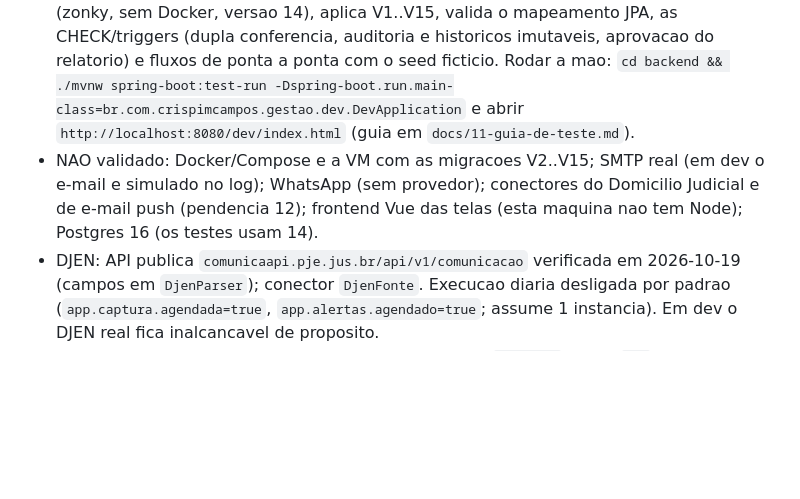
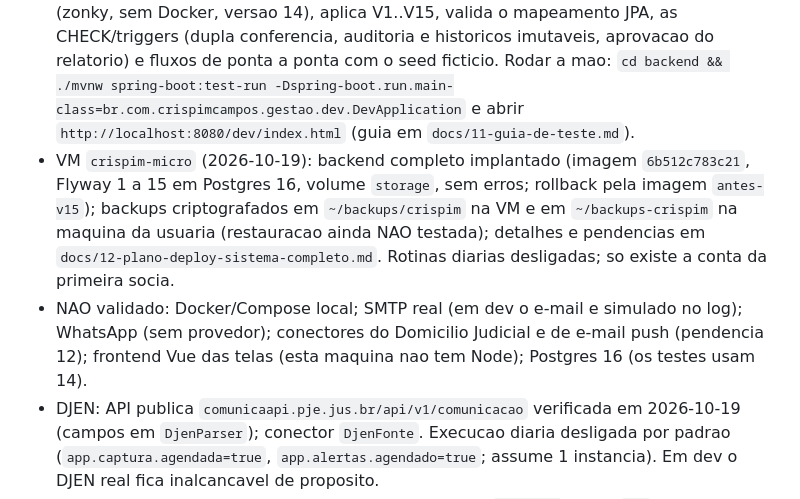
Before and after one commit to marllonsPi/lele-site, a Markdown page: docs/rag/estado.md, the part around the change. GitHub-like rendering; blank space fills up the shorter version.

```diff
--- a/docs/rag/estado.md
+++ b/docs/rag/estado.md
@@ -2,7 +2,8 @@
 
 - Sistema (atualizado em 2026-10-19): backend das Fases 0 a 11 do roadmap implementado e commitado em `feat/monorepo` (frontend ainda so tem login). Modulos (pacotes Spring Modulith): `contas`, `acesso`, `cadastros`, `calendario`, `agenda`, `painel`, `captura`, `alertas`, `atendimento`, `financeiro`, `relatorios`, `modelos`, `lgpd`, `seguranca`, `auditoria`. Migracoes Flyway V1 a V15 (V15 corrige `execucao_captura.resultado`).
 - Validado: `./mvnw test` com 172 testes passando e 1 ignorado (`GestaoApplicationTests`, exige Docker). `PostgresRealTest` sobe o contexto completo em Postgres REAL embutido (zonky, sem Docker, versao 14), aplica V1..V15, valida o mapeamento JPA, as CHECK/triggers (dupla conferencia, auditoria e historicos imutaveis, aprovacao do relatorio) e fluxos de ponta a ponta com o seed ficticio. Rodar a mao: `cd backend && ./mvnw spring-boot:test-run -Dspring-boot.run.main-class=br.com.crispimcampos.gestao.dev.DevApplication` e abrir `http://localhost:8080/dev/index.html` (guia em `docs/11-guia-de-teste.md`).
-- NAO validado: Docker/Compose e a VM com as migracoes V2..V15; SMTP real (em dev o e-mail e simulado no log); WhatsApp (sem provedor); conectores do Domicilio Judicial e de e-mail push (pendencia 12); frontend Vue das telas (esta maquina nao tem Node); Postgres 16 (os testes usam 14).
+- VM `crispim-micro` (2026-10-19): backend completo implantado (imagem `6b512c783c21`, Flyway 1 a 15 em Postgres 16, volume `storage`, sem erros; rollback pela imagem `antes-v15`); backups criptografados em `~/backups/crispim` na VM e em `~/backups-crispim` na maquina da usuaria (restauracao ainda NAO testada); detalhes e pendencias em `docs/12-plano-deploy-sistema-completo.md`. Rotinas diarias desligadas; so existe a conta da primeira socia.
+- NAO validado: Docker/Compose local; SMTP real (em dev o e-mail e simulado no log); WhatsApp (sem provedor); conectores do Domicilio Judicial e de e-mail push (pendencia 12); frontend Vue das telas (esta maquina nao tem Node); Postgres 16 (os testes usam 14).
 - DJEN: API publica `comunicaapi.pje.jus.br/api/v1/comunicacao` verificada em 2026-10-19 (campos em `DjenParser`); conector `DjenFonte`. Execucao diaria desligada por padrao (`app.captura.agendada=true`, `app.alertas.agendado=true`; assume 1 instancia). Em dev o DJEN real fica inalcancavel de proposito.
 - Dados: invariante 9 respeitada; o seed e todo ficticio (`src/test`, perfil `dev`). A equipe real (Luana liberada para Leticia/Lorraynny/Andressa na matriz, filtro TRT-exceto-TRT-10 da Leticia, OABs suplementares, feriados locais) e passo de implantacao, nao de codigo.
 - Proximo passo: telas do frontend por fase (hoje o console `/dev/` cobre os testes); decisoes pendentes em `docs/05-pendencias.md`; deploy das novas migracoes na VM so quando a usuaria pedir.
```
Also changed, not shown: docs/12-plano-deploy-sistema-completo.md (+10 -0 lines).
